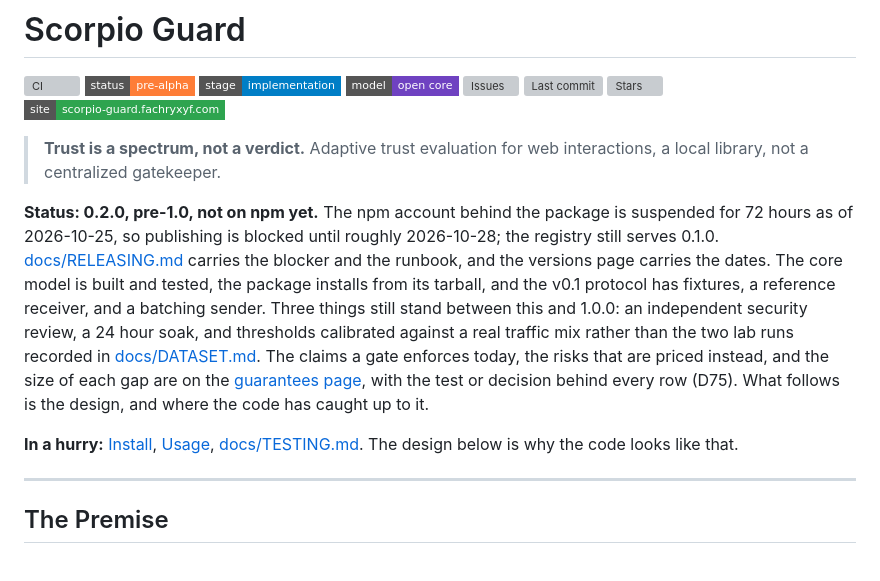
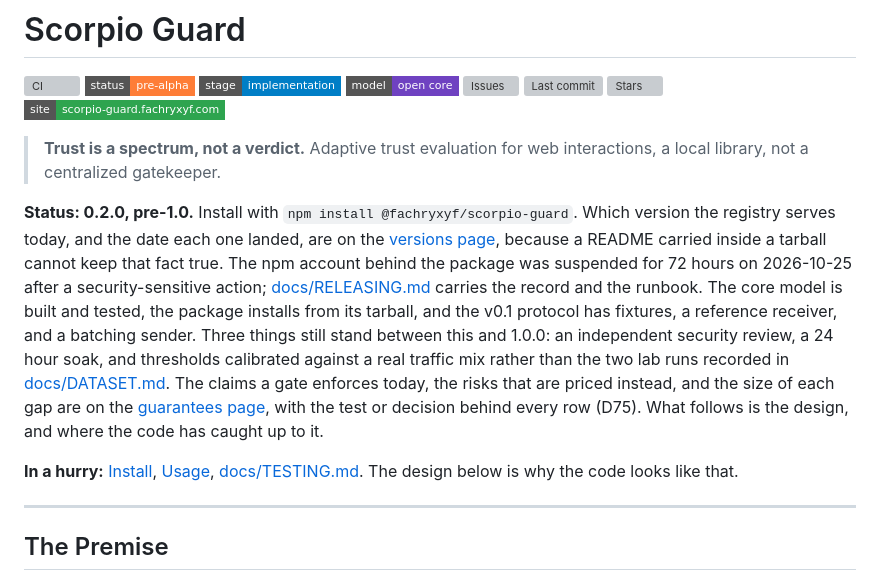
Before and after one commit to Fachryxyf/scorpio-guard, a Markdown page: README.md, the part around one of its changes. GitHub-like rendering; badges without logos; grey boxes are pictures that could not be loaded.

```diff
--- a/README.md
+++ b/README.md
@@ -11,5 +11,5 @@
 
 > **Trust is a spectrum, not a verdict.** Adaptive trust evaluation for web interactions, a local library, not a centralized gatekeeper.
 
-**Status: 0.2.0, pre-1.0, not on npm yet.** The npm account behind the package is suspended for 72 hours as of 2026-10-25, so publishing is blocked until roughly 2026-10-28; the registry still serves 0.1.0. [docs/RELEASING.md](docs/RELEASING.md) carries the blocker and the runbook, and the versions page carries the dates. The core model is built and tested, the package installs from its tarball, and the v0.1 protocol has fixtures, a reference receiver, and a batching sender. Three things still stand between this and 1.0.0: an independent security review, a 24 hour soak, and thresholds calibrated against a real traffic mix rather than the two lab runs recorded in [docs/DATASET.md](docs/DATASET.md). The claims a gate enforces today, the risks that are priced instead, and the size of each gap are on the [guarantees page](https://scorpio-guard.fachryxyf.com/guarantees.html), with the test or decision behind every row (D75). What follows is the design, and where the code has caught up to it.
+**Status: 0.2.0, pre-1.0.** Install with `npm install @fachryxyf/scorpio-guard`. Which version the registry serves today, and the date each one landed, are on the [versions page](https://scorpio-guard.fachryxyf.com/versions.html), because a README carried inside a tarball cannot keep that fact true. The npm account behind the package was suspended for 72 hours on 2026-10-25 after a security-sensitive action; [docs/RELEASING.md](https://github.com/Fachryxyf/scorpio-guard/blob/main/docs/RELEASING.md) carries the record and the runbook. The core model is built and tested, the package installs from its tarball, and the v0.1 protocol has fixtures, a reference receiver, and a batching sender. Three things still stand between this and 1.0.0: an independent security review, a 24 hour soak, and thresholds calibrated against a real traffic mix rather than the two lab runs recorded in [docs/DATASET.md](https://github.com/Fachryxyf/scorpio-guard/blob/main/docs/DATASET.md). The claims a gate enforces today, the risks that are priced instead, and the size of each gap are on the [guarantees page](https://scorpio-guard.fachryxyf.com/guarantees.html), with the test or decision behind every row (D75). What follows is the design, and where the code has caught up to it.
 
```
Also changed, not shown: other parts of README.md (+16 -16 lines).
